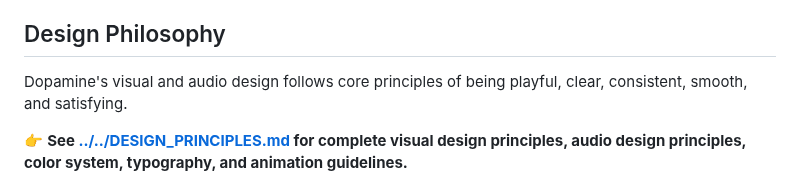
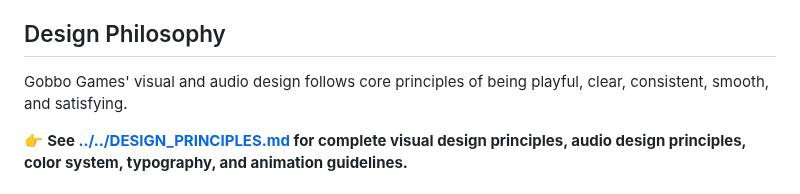
Before and after one commit to eloise-normal-name/dopamine, a Markdown page: docs/design/README.md, the part around the change. Drawn GitHub-style.

Commit message:
Update design philosophy references to Gobbo Games
Co-authored-by: eloise-normal-name <141464740+eloise-normal-name@users.noreply.github.com>

```diff
--- a/docs/design/README.md
+++ b/docs/design/README.md
@@ -42,7 +42,7 @@ The design documentation helps maintain consistency across all games and provide
 
 ## Design Philosophy
 
-Dopamine's visual and audio design follows core principles of being playful, clear, consistent, smooth, and satisfying.
+Gobbo Games' visual and audio design follows core principles of being playful, clear, consistent, smooth, and satisfying.
 
 👉 **See [../../DESIGN_PRINCIPLES.md](../../DESIGN_PRINCIPLES.md) for complete visual design principles, audio design principles, color system, typography, and animation guidelines.**
 
```
Also changed, not shown: DESIGN_PRINCIPLES.md (+8 -8 lines), docs/design/NARRATIVES.md (+3 -3 lines).
